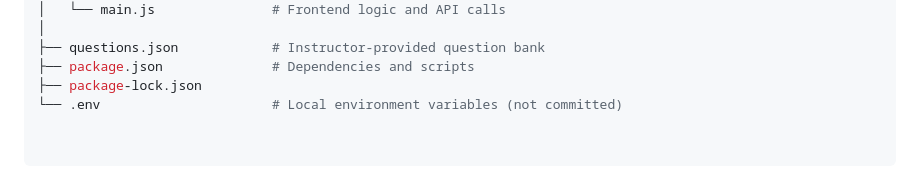
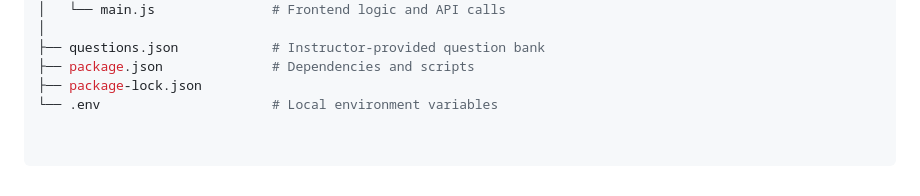
Before and after one commit to gopika-mgit/mindmile-quiz, a Markdown page: README.md, the part around the change. GitHub-like rendering.

```diff
--- a/README.md
+++ b/README.md
@@ -114,4 +114,4 @@ MindMile Trivia/
 ├── questions.json            # Instructor-provided question bank
 ├── package.json              # Dependencies and scripts
 ├── package-lock.json
-└── .env                      # Local environment variables (not committed)
+└── .env                      # Local environment variables
```
